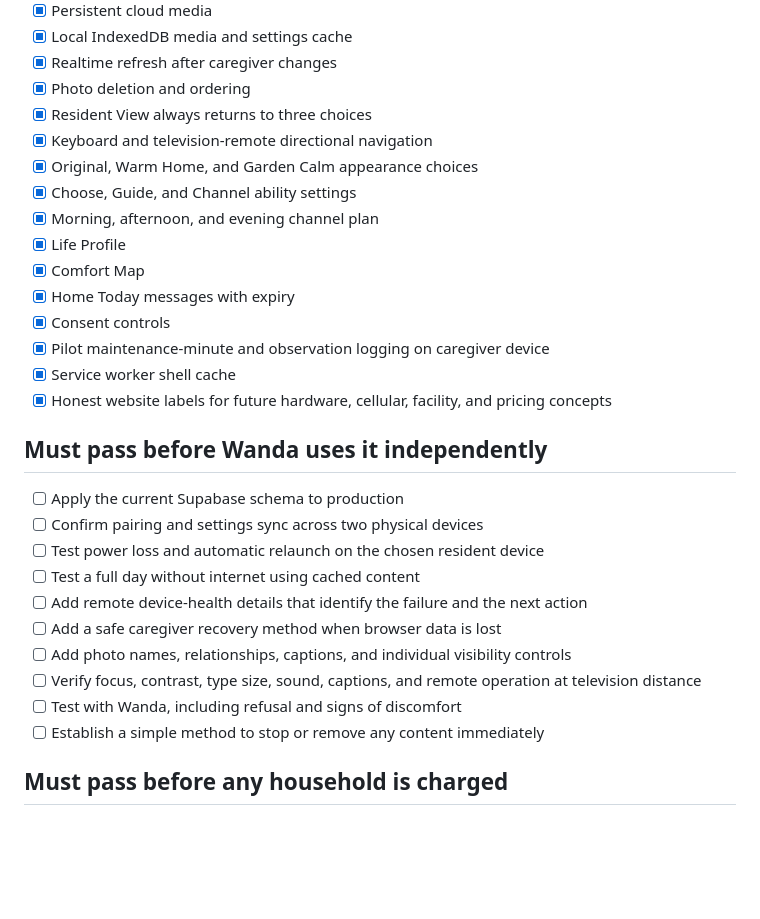
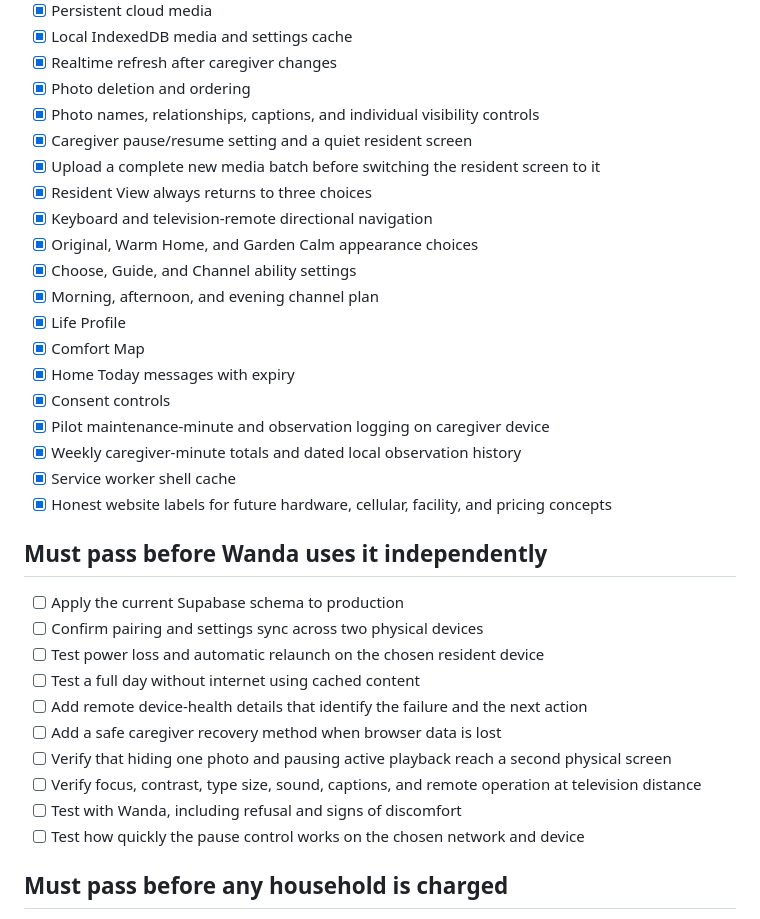
Before and after one commit to SavannahSidle/EZ-TV, a Markdown page: PRODUCT_GATES.md, the part around the change. Rendered like a GitHub page; blank space fills up the shorter version.

Commit message:
Track household prototype readiness and remaining tests

```diff
--- a/PRODUCT_GATES.md
+++ b/PRODUCT_GATES.md
@@ -16,6 +16,9 @@ This file prevents prototype screens from quietly dressing up as production infr
 - [x] Local IndexedDB media and settings cache
 - [x] Realtime refresh after caregiver changes
 - [x] Photo deletion and ordering
+- [x] Photo names, relationships, captions, and individual visibility controls
+- [x] Caregiver pause/resume setting and a quiet resident screen
+- [x] Upload a complete new media batch before switching the resident screen to it
 - [x] Resident View always returns to three choices
 - [x] Keyboard and television-remote directional navigation
 - [x] Original, Warm Home, and Garden Calm appearance choices
@@ -26,6 +29,7 @@ This file prevents prototype screens from quietly dressing up as production infr
 - [x] Home Today messages with expiry
 - [x] Consent controls
 - [x] Pilot maintenance-minute and observation logging on caregiver device
+- [x] Weekly caregiver-minute totals and dated local observation history
 - [x] Service worker shell cache
 - [x] Honest website labels for future hardware, cellular, facility, and pricing concepts
 
@@ -37,10 +41,10 @@ This file prevents prototype screens from quietly dressing up as production infr
 - [ ] Test a full day without internet using cached content
 - [ ] Add remote device-health details that identify the failure and the next action
 - [ ] Add a safe caregiver recovery method when browser data is lost
-- [ ] Add photo names, relationships, captions, and individual visibility controls
+- [ ] Verify that hiding one photo and pausing active playback reach a second physical screen
 - [ ] Verify focus, contrast, type size, sound, captions, and remote operation at television distance
 - [ ] Test with Wanda, including refusal and signs of discomfort
-- [ ] Establish a simple method to stop or remove any content immediately
+- [ ] Test how quickly the pause control works on the chosen network and device
 
 ## Must pass before any household is charged
 
```
